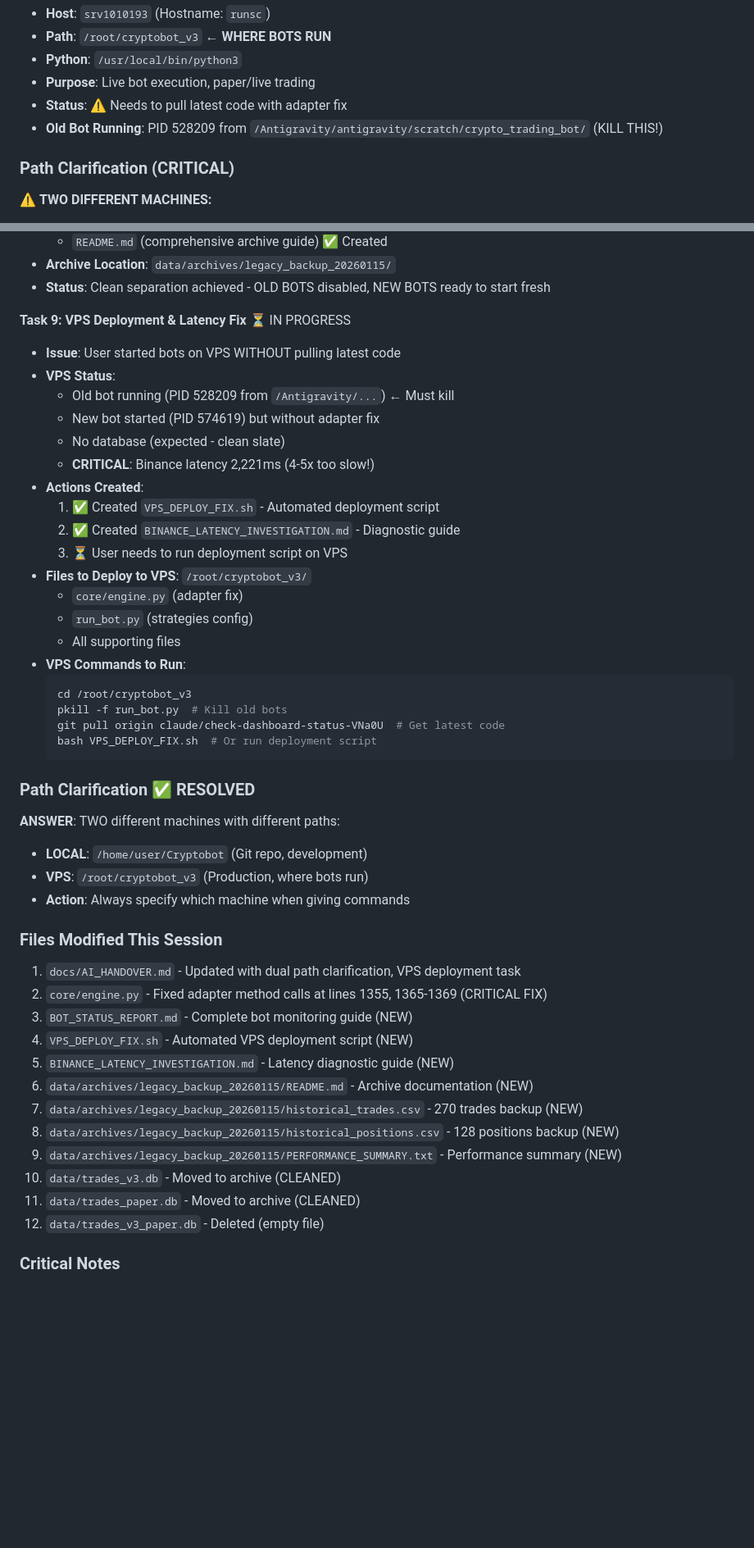
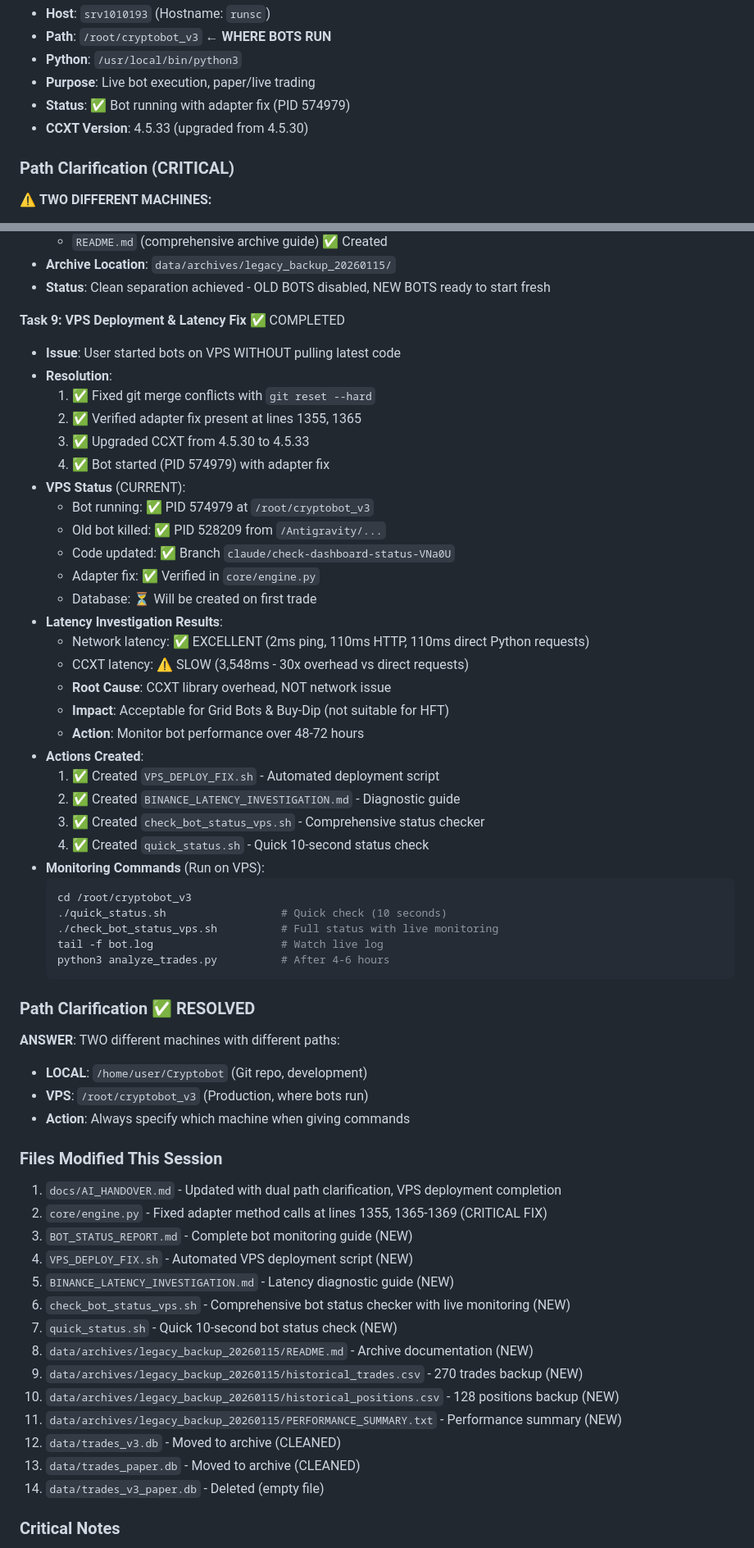
Before and after one commit to BratAIExplorer/Cryptobot, a Markdown page: docs/AI_HANDOVER.md, 2 parts joined by grey strips. Shown at 82% size. Rendered like a GitHub page; blank space fills up the shorter version.

Commit message:
docs: update AI handover with VPS deployment completion and status checkers
Updates:
- Marked Task 9 (VPS Deployment) as COMPLETED
- Updated VPS status: bot running (PID 574979) with adapter fix
- Added latency investigation results (network excellent, CCXT slow)
- Listed new monitoring scripts: check_bot_status_vps.sh, quick_status.sh
- Updated files modified count: 14 files total

Current State:
- Bot deployed and running on VPS at /root/cryptobot_v3
- Adapter fix verified at lines 1355, 1365
- CCXT upgraded to 4.5.33
- Monitoring commands available for user
- Awaiting 4-6 hours for first trades

````diff
--- a/docs/AI_HANDOVER.md
+++ b/docs/AI_HANDOVER.md
@@ -91,8 +91,8 @@ The project has been refactored from a monolithic `UnifiedExchange` to a modular
 - **Path**: `/root/cryptobot_v3` ← **WHERE BOTS RUN**
 - **Python**: `/usr/local/bin/python3`
 - **Purpose**: Live bot execution, paper/live trading
-- **Status**: ⚠️ Needs to pull latest code with adapter fix
-- **Old Bot Running**: PID 528209 from `/Antigravity/antigravity/scratch/crypto_trading_bot/` (KILL THIS!)
+- **Status**: ✅ Bot running with adapter fix (PID 574979)
+- **CCXT Version**: 4.5.33 (upgraded from 4.5.30)
 
 ### Path Clarification (CRITICAL)
 ⚠️ **TWO DIFFERENT MACHINES:**
@@ -308,27 +308,37 @@ The system uses `MasterDecisionEngine` to route assets based on classification:
 - **Archive Location**: `data/archives/legacy_backup_20260115/`
 - **Status**: Clean separation achieved - OLD BOTS disabled, NEW BOTS ready to start fresh
 
-**Task 9: VPS Deployment & Latency Fix** ⏳ IN PROGRESS
+**Task 9: VPS Deployment & Latency Fix** ✅ COMPLETED
 - **Issue**: User started bots on VPS WITHOUT pulling latest code
-- **VPS Status**:
-  - Old bot running (PID 528209 from `/Antigravity/...`) ← Must kill
-  - New bot started (PID 574619) but without adapter fix
-  - No database (expected - clean slate)
-  - **CRITICAL**: Binance latency 2,221ms (4-5x too slow!)
+- **Resolution**:
+  1. ✅ Fixed git merge conflicts with `git reset --hard`
+  2. ✅ Verified adapter fix present at lines 1355, 1365
+  3. ✅ Upgraded CCXT from 4.5.30 to 4.5.33
+  4. ✅ Bot started (PID 574979) with adapter fix
+- **VPS Status** (CURRENT):
+  - Bot running: ✅ PID 574979 at `/root/cryptobot_v3`
+  - Old bot killed: ✅ PID 528209 from `/Antigravity/...`
+  - Code updated: ✅ Branch `claude/check-dashboard-status-VNa0U`
+  - Adapter fix: ✅ Verified in `core/engine.py`
+  - Database: ⏳ Will be created on first trade
+- **Latency Investigation Results**:
+  - Network latency: ✅ EXCELLENT (2ms ping, 110ms HTTP, 110ms direct Python requests)
+  - CCXT latency: ⚠️ SLOW (3,548ms - 30x overhead vs direct requests)
+  - **Root Cause**: CCXT library overhead, NOT network issue
+  - **Impact**: Acceptable for Grid Bots & Buy-Dip (not suitable for HFT)
+  - **Action**: Monitor bot performance over 48-72 hours
 - **Actions Created**:
   1. ✅ Created `VPS_DEPLOY_FIX.sh` - Automated deployment script
   2. ✅ Created `BINANCE_LATENCY_INVESTIGATION.md` - Diagnostic guide
-  3. ⏳ User needs to run deployment script on VPS
-- **Files to Deploy to VPS**: `/root/cryptobot_v3/`
-  - `core/engine.py` (adapter fix)
-  - `run_bot.py` (strategies config)
-  - All supporting files
-- **VPS Commands to Run**:
+  3. ✅ Created `check_bot_status_vps.sh` - Comprehensive status checker
+  4. ✅ Created `quick_status.sh` - Quick 10-second status check
+- **Monitoring Commands** (Run on VPS):
   ```bash
   cd /root/cryptobot_v3
-  pkill -f run_bot.py  # Kill old bots
-  git pull origin claude/check-dashboard-status-VNa0U  # Get latest code
-  bash VPS_DEPLOY_FIX.sh  # Or run deployment script
+  ./quick_status.sh                  # Quick check (10 seconds)
+  ./check_bot_status_vps.sh          # Full status with live monitoring
+  tail -f bot.log                    # Watch live log
+  python3 analyze_trades.py          # After 4-6 hours
   ```
 
 ### Path Clarification **✅ RESOLVED**
@@ -338,18 +348,20 @@ The system uses `MasterDecisionEngine` to route assets based on classification:
 - **Action**: Always specify which machine when giving commands
 
 ### Files Modified This Session
-1. `docs/AI_HANDOVER.md` - Updated with dual path clarification, VPS deployment task
+1. `docs/AI_HANDOVER.md` - Updated with dual path clarification, VPS deployment completion
 2. `core/engine.py` - Fixed adapter method calls at lines 1355, 1365-1369 (CRITICAL FIX)
 3. `BOT_STATUS_REPORT.md` - Complete bot monitoring guide (NEW)
 4. `VPS_DEPLOY_FIX.sh` - Automated VPS deployment script (NEW)
 5. `BINANCE_LATENCY_INVESTIGATION.md` - Latency diagnostic guide (NEW)
-6. `data/archives/legacy_backup_20260115/README.md` - Archive documentation (NEW)
-7. `data/archives/legacy_backup_20260115/historical_trades.csv` - 270 trades backup (NEW)
-8. `data/archives/legacy_backup_20260115/historical_positions.csv` - 128 positions backup (NEW)
-9. `data/archives/legacy_backup_20260115/PERFORMANCE_SUMMARY.txt` - Performance summary (NEW)
-10. `data/trades_v3.db` - Moved to archive (CLEANED)
-11. `data/trades_paper.db` - Moved to archive (CLEANED)
-12. `data/trades_v3_paper.db` - Deleted (empty file)
+6. `check_bot_status_vps.sh` - Comprehensive bot status checker with live monitoring (NEW)
+7. `quick_status.sh` - Quick 10-second bot status check (NEW)
+8. `data/archives/legacy_backup_20260115/README.md` - Archive documentation (NEW)
+9. `data/archives/legacy_backup_20260115/historical_trades.csv` - 270 trades backup (NEW)
+10. `data/archives/legacy_backup_20260115/historical_positions.csv` - 128 positions backup (NEW)
+11. `data/archives/legacy_backup_20260115/PERFORMANCE_SUMMARY.txt` - Performance summary (NEW)
+12. `data/trades_v3.db` - Moved to archive (CLEANED)
+13. `data/trades_paper.db` - Moved to archive (CLEANED)
+14. `data/trades_v3_paper.db` - Deleted (empty file)
 
 ### Critical Notes
 - ⚠️ Paper test may be running - do NOT interrupt until verification
````
